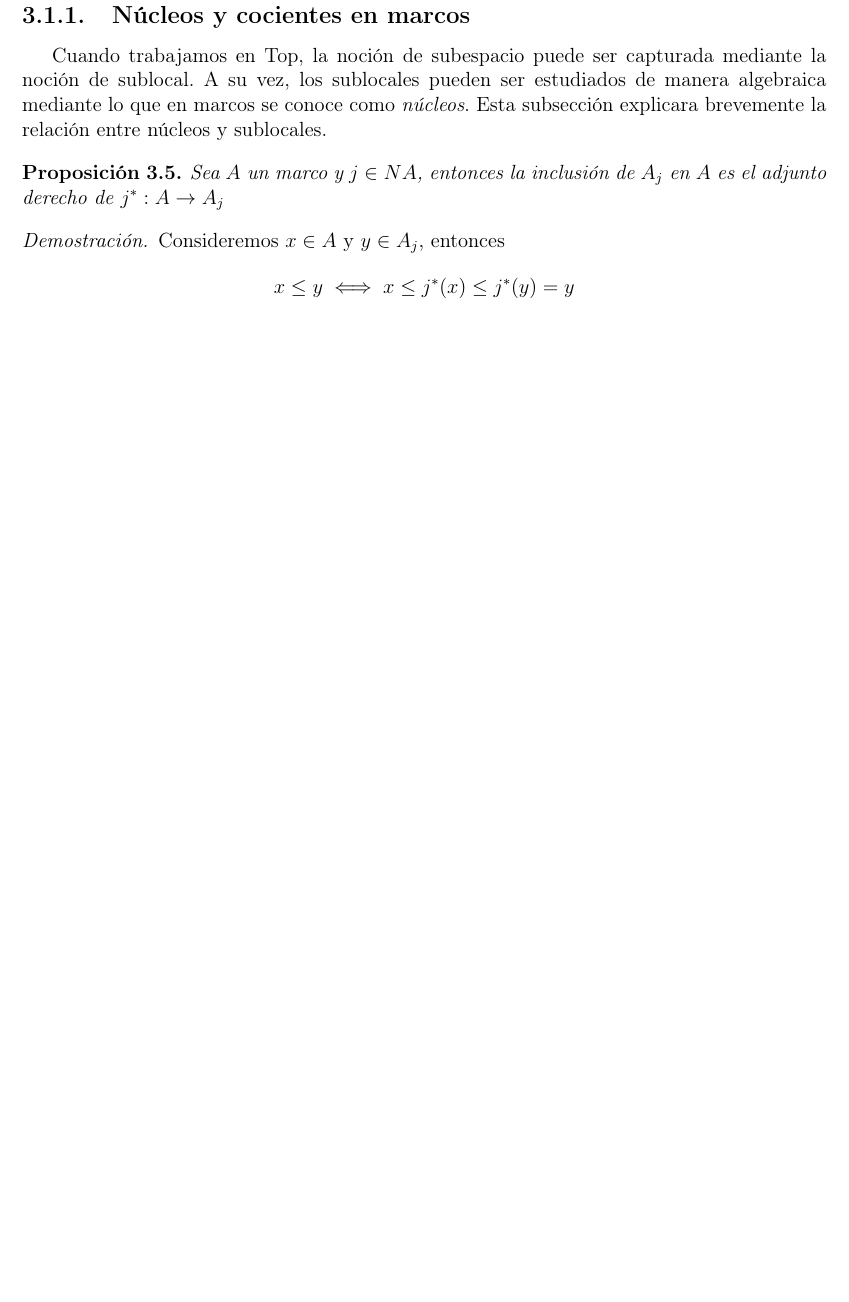
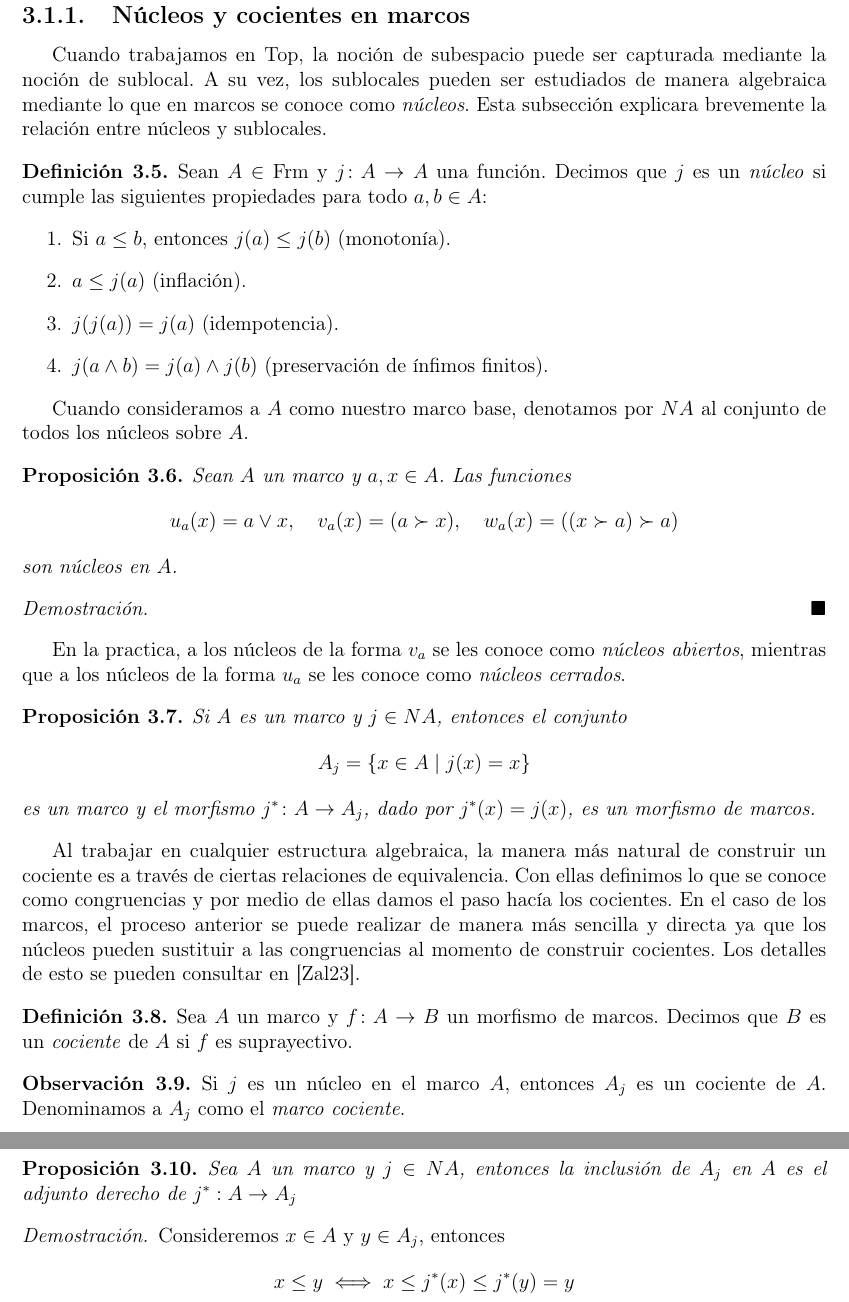
Before and after one commit to JCmonter/Notas-Teoria-de-Topos, a LaTeX book (main.tex, which reads Parte3.tex): part of page 41 of 51 before the commit and two parts of pages 41 and 42 of 51 after it, the two joined at a grey line, cut so that both start at the same text, the shorter picture padded with empty space. Compiled offline with pdfLaTeX.

Commit message:
Bibliografia agragada y cambios en la Parte 3.tex

```diff
--- a/Parte3.tex
+++ b/Parte3.tex
@@ -74,3 +84,48 @@ algebraica mediante lo que en marcos se conoce como \emph{núcleos}. Esta subsec
+\begin{definition}\label{Nucleo}
+Sean $A\in \Frm$ y $j\colon A\to A$ una función. Decimos que $j$ es un \emph{núcleo} si cumple las siguientes propiedades para todo $a,b\in A$:
+\begin{enumerate}
+        \item Si $a\leq b$, entonces $j(a)\leq j(b)$ (monotonía).
+    \item $a\leq j(a)$ (inflación).
+    \item $j(j(a))=j(a)$ (idempotencia).
+    \item $j(a\wedge b)=j(a)\wedge j(b)$ (preservación de ínfimos finitos).
+\end{enumerate}
+\end{definition}
+
+Cuando consideramos a $A$ como nuestro marco base, denotamos por $NA$ al conjunto de todos los núcleos sobre $A$.
+
+\begin{prop}\label{Nucleos distinguidos}
+Sean $A$ un marco y $a, x\in A$. Las funciones
+\[
+u_a(x)=a\vee x,\quad v_a(x)=(a\succ x),\quad w_a(x)=((x\succ a)\succ a)
+\]
+son núcleos en $A$.
+\end{prop}
+
+\begin{proof}
+
+\end{proof}
+
+En la practica, a los núcleos de la forma $v_a$ se les conoce como \emph{núcleos abiertos}, mientras que a los núcleos de la forma $u_a$ se les conoce como \emph{núcleos cerrados}.
+
+\begin{prop}
+Si $A$ es un marco y $j\in NA$, entonces el conjunto
+\[
+A_j=\{x\in A\mid j(x)=x\}
+\]
+es un marco y el morfismo $j^*\colon A\to A_j$, dado por $j^*(x)=j(x)$, es un morfismo de marcos.
+\end{prop}
+
+Al trabajar en cualquier estructura algebraica, la manera más natural de construir un cociente es a través de ciertas relaciones de equivalencia.
+Con ellas definimos lo que se conoce como congruencias y por medio de ellas damos el paso hacía los cocientes. En el caso de los marcos, el proceso anterior se puede realizar de manera más sencilla y directa ya que los núcleos pueden sustituir a las congruencias al momento de construir cocientes.
+Los detalles de esto se pueden consultar en \cite{Zaldivar2023}.
+
+\begin{definition}\label{Cociente}
+Sea $A$ un marco y $f\colon A\to B$ un morfismo de marcos. Decimos que $B$ es un \emph{cociente} de $A$ si $f$ es suprayectivo.
+\end{definition}
+
+\begin{obs}
+Si $j$ es un núcleo en el marco $A$, entonces $A_j$ es un cociente de $A$. Denominamos a $A_j$ como el \emph{marco cociente}.
+\end{obs}
 
 \begin{prop}\label{adjunto derecho de nucleo}
     Sea $A$ un marco y $j\in NA$, entonces la inclusión de $A_j$ en $A$ es el adjunto derecho de $j^*:A\to A_j$
```
Also changed, not shown: Referencias.bib (+31 -0 lines), main.pdf, Parte3.tex (28 more changed lines).
